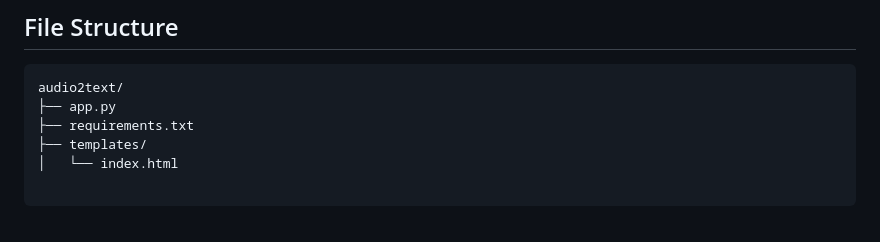
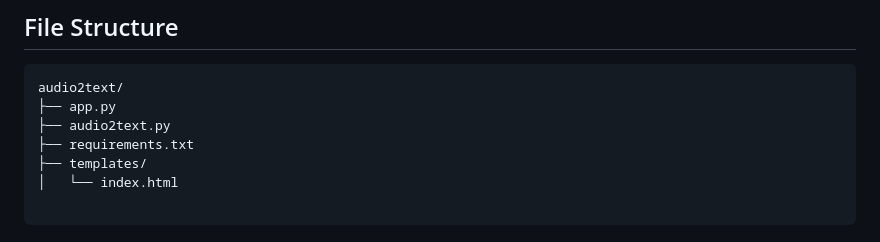
Before and after one commit to Atisha-sh/audio-transcription-site, a Markdown page: README.md, the part around the change. Drawn GitHub-style.

````diff
--- a/README.md
+++ b/README.md
@@ -31,6 +31,7 @@ SpeechRecognition: Python library used for transcribing audio to text.
 ```
 audio2text/
 ├── app.py
+├── audio2text.py
 ├── requirements.txt
 ├── templates/
 │   └── index.html
````
